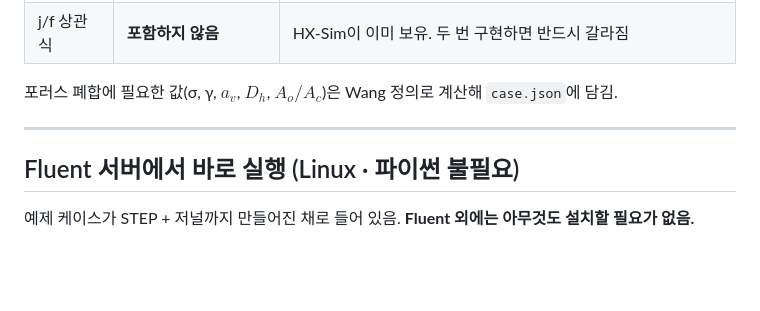
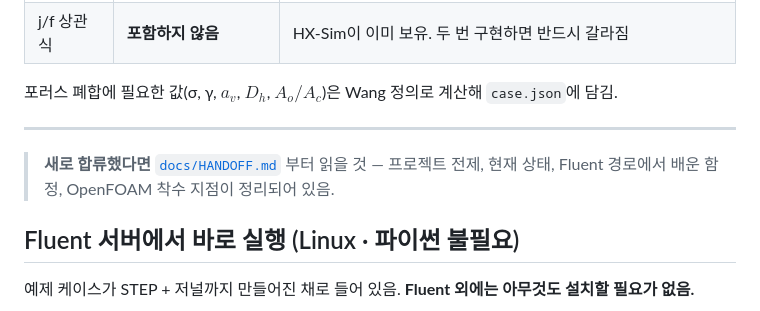
Before and after one commit to kimjy2576/fthx-cfd-studio, a Markdown page: README.md, the part around the change. Drawn GitHub-style; blank space fills up the shorter version.

```diff
--- a/README.md
+++ b/README.md
@@ -28,6 +28,10 @@
 `case.json`에 담김.
 
 ---
+
+> **새로 합류했다면** [`docs/HANDOFF.md`](docs/HANDOFF.md) 부터 읽을 것 —
+> 프로젝트 전제, 현재 상태, Fluent 경로에서 배운 함정, OpenFOAM 착수 지점이
+> 정리되어 있음.
 
 ## Fluent 서버에서 바로 실행 (Linux · 파이썬 불필요)
 
```
Also changed, not shown: docs/HANDOFF.md (added, +266 -0 lines).
